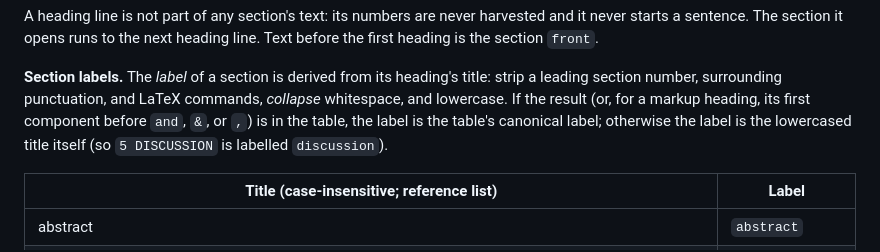
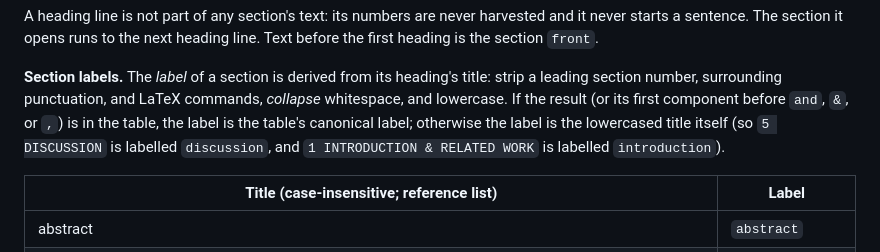
Before and after one commit to microsoft/universal-artifact-sdk, a Markdown page: docs/judge-reviewer-spec/02-inputs.md, the part around the change. Rendered like a GitHub page.

Commit message:
docs(judge-reviewer-spec): apply first-component heading rule to all headings (#65)
§2.7 Section labels: a compound title's first component (before ' and ',
'&', or ',') now selects the label for every heading form, not only
Markdown/LaTeX. '1 INTRODUCTION & RELATED WORK' is labelled introduction.

Co-authored-by: Copilot <223556219+Copilot@users.noreply.github.com>
Copilot-Session: 93fd3de3-57d7-4107-9b8b-52489461112a

```diff
--- a/docs/judge-reviewer-spec/02-inputs.md
+++ b/docs/judge-reviewer-spec/02-inputs.md
@@ -250,9 +250,10 @@ heading is the section `front`.
 
 **Section labels.** The *label* of a section is derived from its heading's title: strip a
 leading section number, surrounding punctuation, and LaTeX commands, *collapse* whitespace, and
-lowercase. If the result (or, for a markup heading, its first component before ` and `, `&`, or
-`,`) is in the table, the label is the table's canonical label; otherwise the label is the
-lowercased title itself (so `5 DISCUSSION` is labelled `discussion`).
+lowercase. If the result (or its first component before ` and `, `&`, or `,`) is in the table,
+the label is the table's canonical label; otherwise the label is the lowercased title itself (so
+`5 DISCUSSION` is labelled `discussion`, and `1 INTRODUCTION & RELATED WORK` is labelled
+`introduction`).
 
 | Title (case-insensitive; reference list) | Label |
 |------------------------------------------|-------|
```
